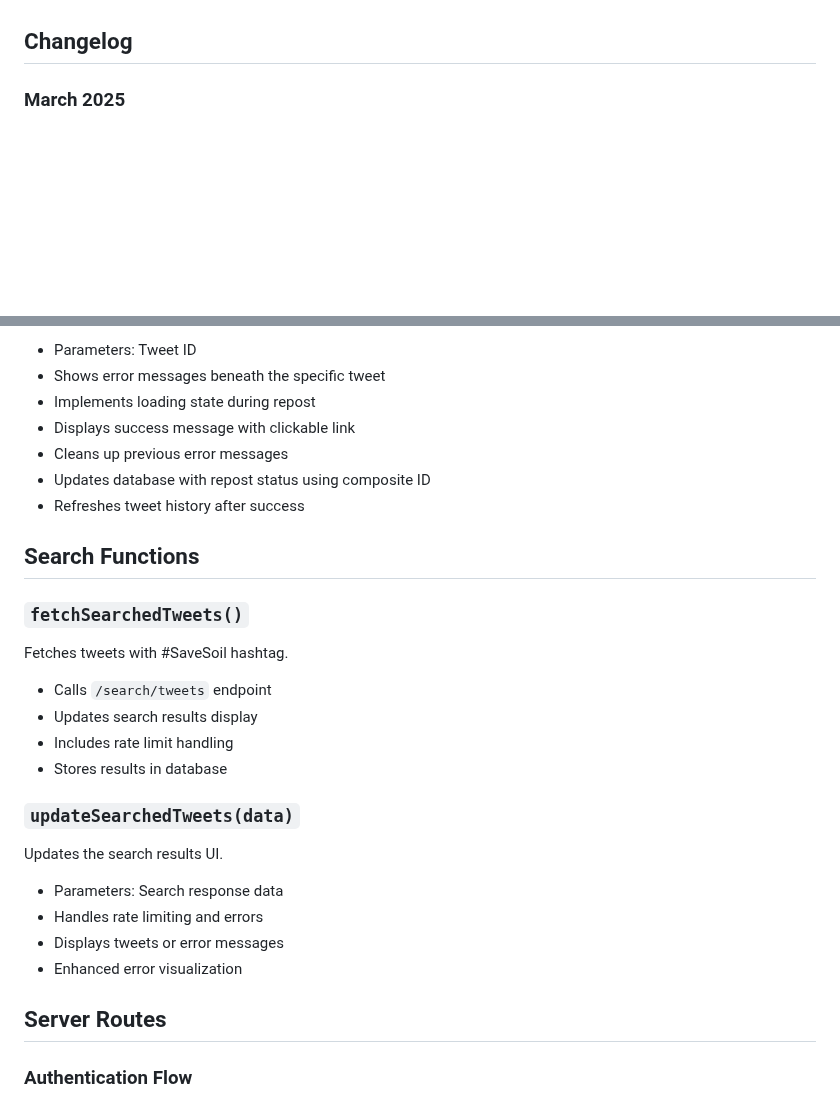
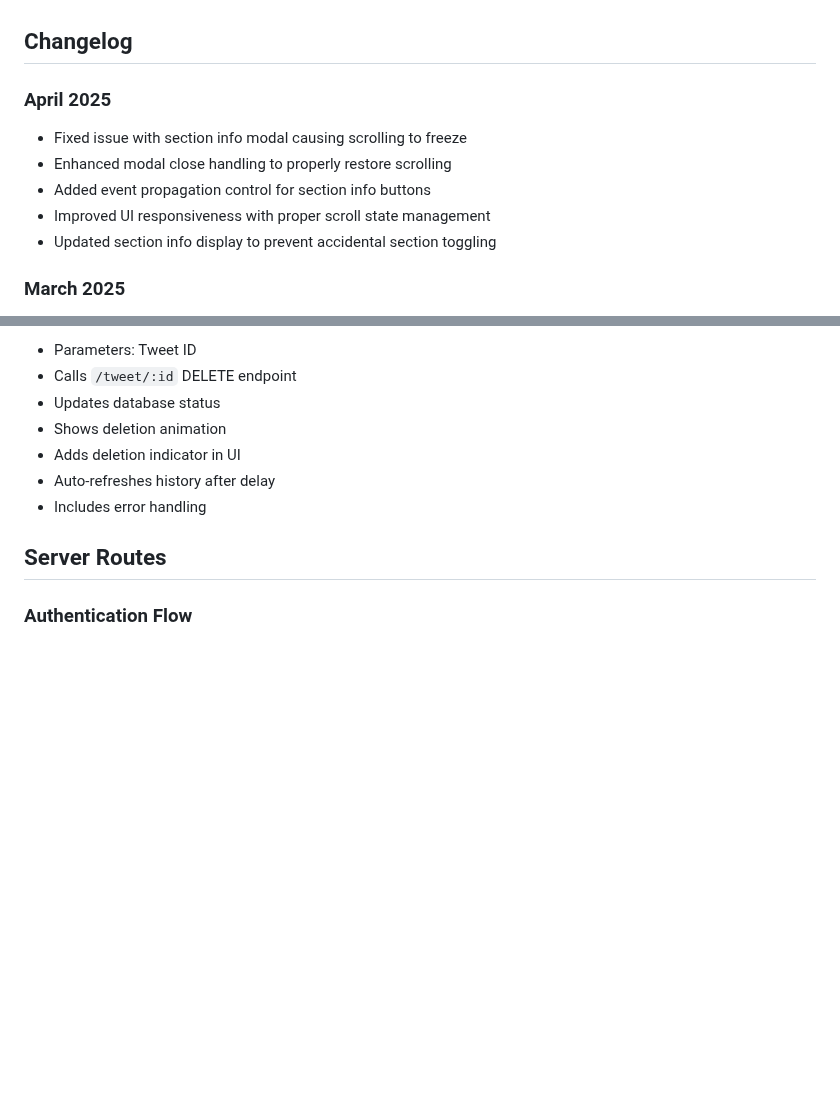
Before and after one commit to kgashok/PlumConfusedOpensource, a Markdown page: docs/functions.md, 2 parts joined by grey strips. Rendered like a GitHub page; blank space fills up the shorter version.

```diff
--- a/docs/functions.md
+++ b/docs/functions.md
@@ -4,6 +4,13 @@
 Review the contents of @docs/functions.md. Now, update the contents to reflect all the MAJOR changes that have happened since the last update as another "ChangeLog". Please review @docs/functions.md and makes updates to the "Tweet Management Functions" and "Server Routes" section as well. However, do not delete or change the [DO NOT EDIT] section.
 
 ## Changelog
+
+### April 2025
+- Fixed issue with section info modal causing scrolling to freeze
+- Enhanced modal close handling to properly restore scrolling
+- Added event propagation control for section info buttons
+- Improved UI responsiveness with proper scroll state management
+- Updated section info display to prevent accidental section toggling
 
 ### March 2025
 - Implemented tweet filtering functionality for "All Tweets" and "Original Tweets"
@@ -164,26 +152,10 @@ Handles reposting of tweets with enhanced error handling.
 - Parameters: Tweet ID
-- Shows error messages beneath the specific tweet
-- Implements loading state during repost
-- Displays success message with clickable link
-- Cleans up previous error messages
-- Updates database with repost status using composite ID
-- Refreshes tweet history after success
-
-## Search Functions
-
-### `fetchSearchedTweets()`
-Fetches tweets with #SaveSoil hashtag.
-- Calls `/search/tweets` endpoint
-- Updates search results display
-- Includes rate limit handling
-- Stores results in database
-
-### `updateSearchedTweets(data)`
-Updates the search results UI.
-- Parameters: Search response data
-- Handles rate limiting and errors
-- Displays tweets or error messages
-- Enhanced error visualization
+- Calls `/tweet/:id` DELETE endpoint
+- Updates database status
+- Shows deletion animation
+- Adds deletion indicator in UI
+- Auto-refreshes history after delay
+- Includes error handling
 
 ## Server Routes
 
```
Also changed, not shown: other parts of docs/functions.md (+11 -30 lines).
